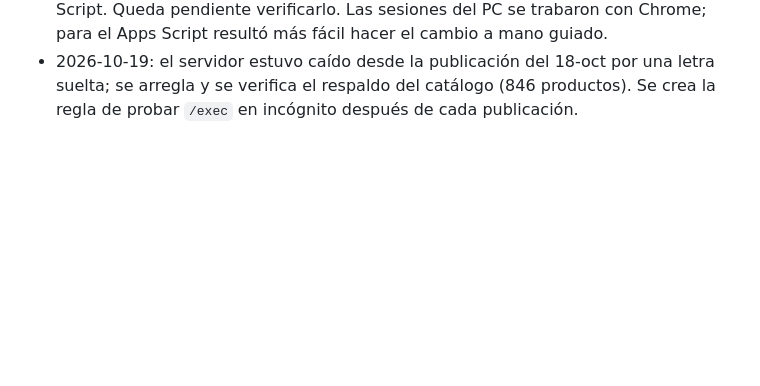
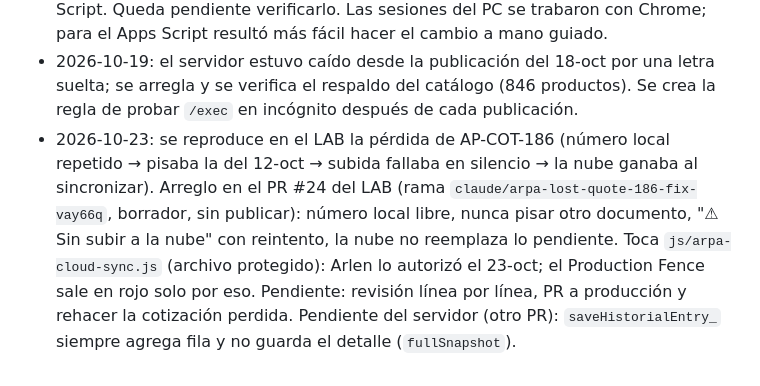
Before and after one commit to arlenpavonr-png/ARPASuite-LAB, a Markdown page: CLAUDE.md, the part around the change. Rendered like a GitHub page; blank space fills up the shorter version.

Commit message:
docs(bitácora): cotización perdida AP-COT-186 y PR #24
Co-Authored-By: Claude Opus 5.5 <noreply@anthropic.com>
Claude-Session: https://claude.ai/code/session_01WW8UCS1uWcVUfa8JhGibo4

```diff
--- a/CLAUDE.md
+++ b/CLAUDE.md
@@ -132,3 +132,12 @@ Arlen (dueño) ── autoriza
 - 2026-10-19: el servidor estuvo caído desde la publicación del 18-oct por una letra
   suelta; se arregla y se verifica el respaldo del catálogo (846 productos).
   Se crea la regla de probar `/exec` en incógnito después de cada publicación.
+- 2026-10-23: se reproduce en el LAB la pérdida de AP-COT-186 (número local repetido →
+  pisaba la del 12-oct → subida fallaba en silencio → la nube ganaba al sincronizar).
+  Arreglo en el PR #24 del LAB (rama `claude/arpa-lost-quote-186-fix-vay66q`, borrador,
+  sin publicar): número local libre, nunca pisar otro documento, "⚠ Sin subir a la nube"
+  con reintento, la nube no reemplaza lo pendiente. Toca `js/arpa-cloud-sync.js` (archivo
+  protegido): Arlen lo autorizó el 23-oct; el Production Fence sale en rojo solo por eso.
+  Pendiente: revisión línea por línea, PR a producción y rehacer la cotización perdida.
+  Pendiente del servidor (otro PR): `saveHistorialEntry_` siempre agrega fila y no guarda
+  el detalle (`fullSnapshot`).
```
